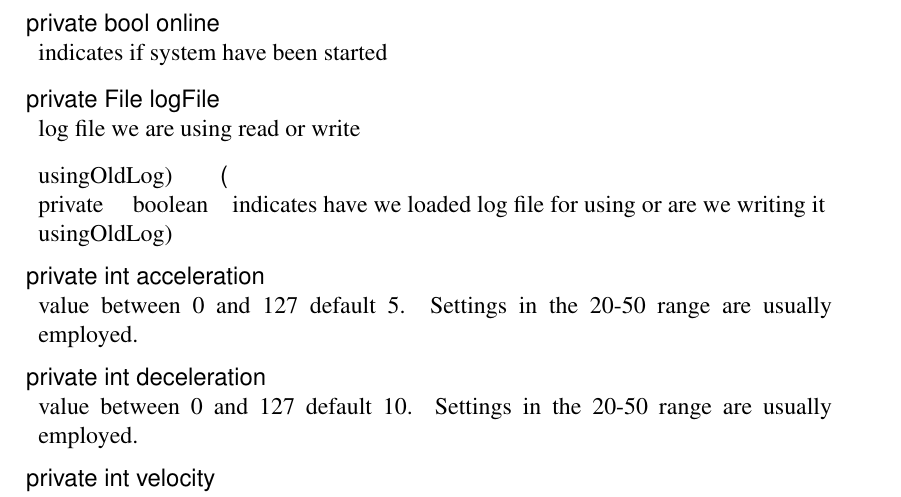
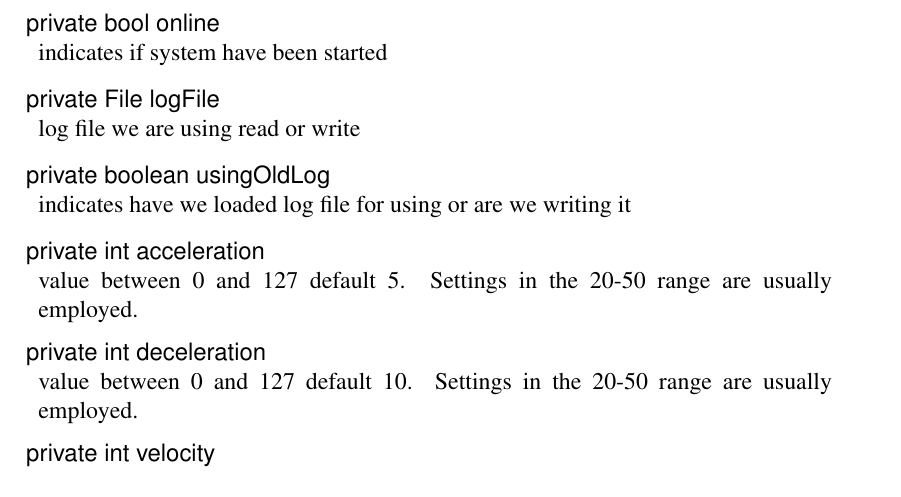
Before and after one commit to luontola/ikayaki, a LaTeX document (docs/latex/suunnittelu/dokumentti.tex, which reads docs/latex/suunnittelu/core-squidemu.tex): part of page 53 of 89, cut so that both start at the same text. Compiled offline with pdfLaTeX.

Commit message:
*** empty log message ***

```diff
--- a/docs/latex/suunnittelu/core-squidemu.tex
+++ b/docs/latex/suunnittelu/core-squidemu.tex
@@ -29,8 +29,8 @@ existing log file, which is used to generate same sequence used to verify that o
 \fieldComment{log file we are using read or write}
 \closeField
 
-\beginField(usingOldLog)
-\fieldDeclaration(private boolean usingOldLog)
+\beginField{usingOldLog}
+\fieldDeclaration{private boolean usingOldLog}
 \fieldComment{indicates have we loaded log file for using or are we writing it}
 \closeField
 
```
